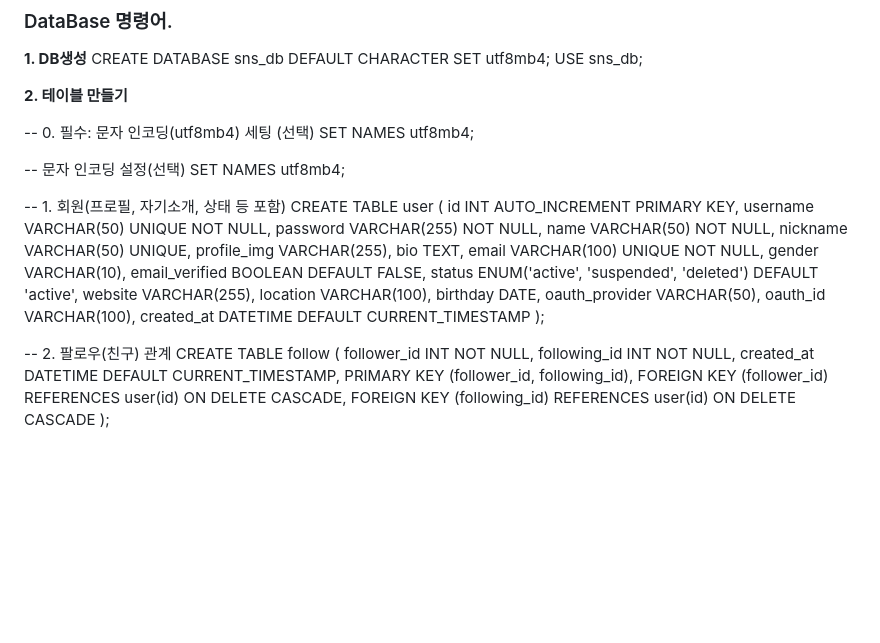
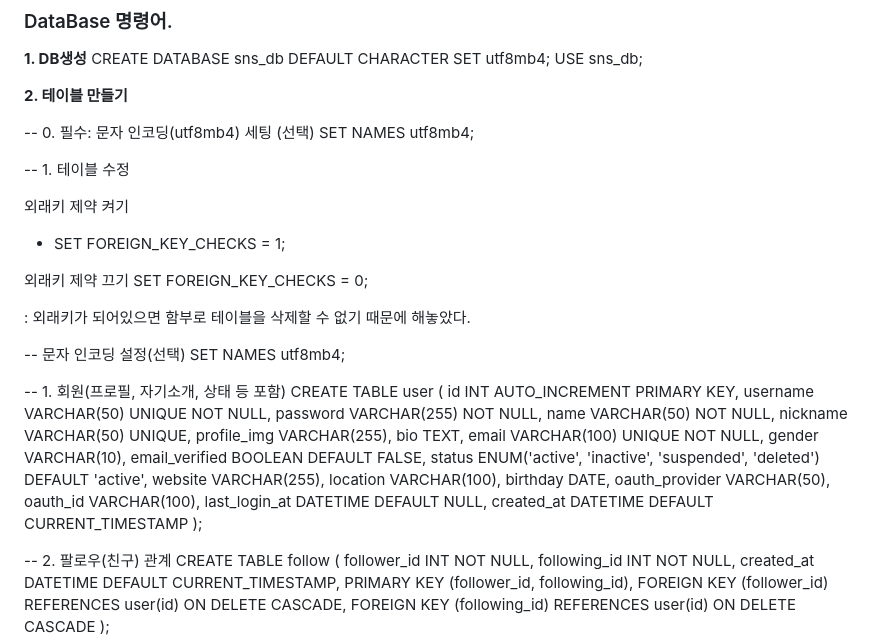
Before and after one commit to fefefefefefefefefefefefefe/Dongss, a Markdown page: database_setting/database설치.md, the part around the change. GitHub-like rendering; blank space fills up the shorter version.

```diff
--- a/database_setting/database설치.md
+++ b/database_setting/database설치.md
@@ -170,6 +170,20 @@ USE sns_db;
 -- 0. 필수: 문자 인코딩(utf8mb4) 세팅 (선택)
 SET NAMES utf8mb4;
 
+
+-- 1. 테이블 수정
+
+외래키 제약 켜기
+   - SET FOREIGN_KEY_CHECKS = 1;
+
+
+외래키 제약 끄기
+   SET FOREIGN_KEY_CHECKS = 0;
+
+
+
+ : 외래키가 되어있으면 함부로 테이블을 삭제할 수 없기 때문에 해놓았다.
+
 -- 문자 인코딩 설정(선택)
 SET NAMES utf8mb4;
 
@@ -185,14 +199,17 @@ CREATE TABLE user (
     email VARCHAR(100) UNIQUE NOT NULL,
     gender VARCHAR(10),
     email_verified BOOLEAN DEFAULT FALSE,
-    status ENUM('active', 'suspended', 'deleted') DEFAULT 'active',
+    status ENUM('active', 'inactive', 'suspended', 'deleted') DEFAULT 'active',
     website VARCHAR(255),
     location VARCHAR(100),
     birthday DATE,
     oauth_provider VARCHAR(50),
     oauth_id VARCHAR(100),
+    last_login_at DATETIME DEFAULT NULL,
     created_at DATETIME DEFAULT CURRENT_TIMESTAMP
 );
+
+
 
 -- 2. 팔로우(친구) 관계
 CREATE TABLE follow (
```
